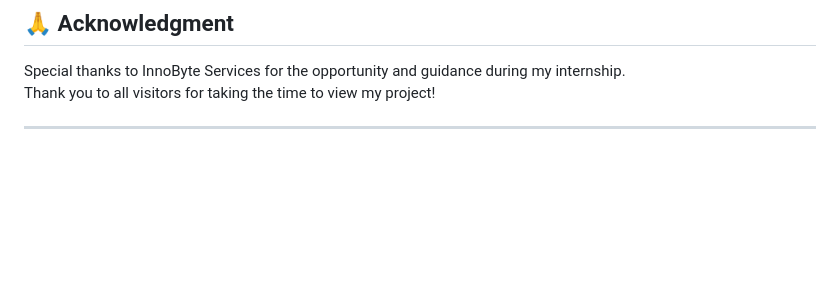
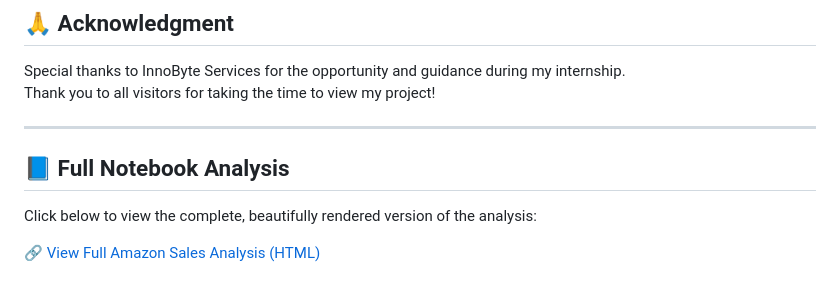
Before and after one commit to Nitisha-Sharma11/InnoByte-Services-DataAnalyst-Internship-2025, a Markdown page: README.md, the part around the change. Drawn GitHub-style; blank space fills up the shorter version.

```diff
--- a/README.md
+++ b/README.md
@@ -138,3 +138,9 @@ Special thanks to InnoByte Services for the opportunity and guidance during my i
 Thank you to all visitors for taking the time to view my project!
 
 ---
+
+## 📘 Full Notebook Analysis
+
+Click below to view the complete, beautifully rendered version of the analysis:
+
+🔗 [View Full Amazon Sales Analysis (HTML)](https://github.com/Nitisha-Sharma11/InnoByte-Services-DataAnalyst-Internship-2025/blob/main/Innobyte_Services_Internship_All_Tasks_(Full_Detailed_Analysis).html)
```
